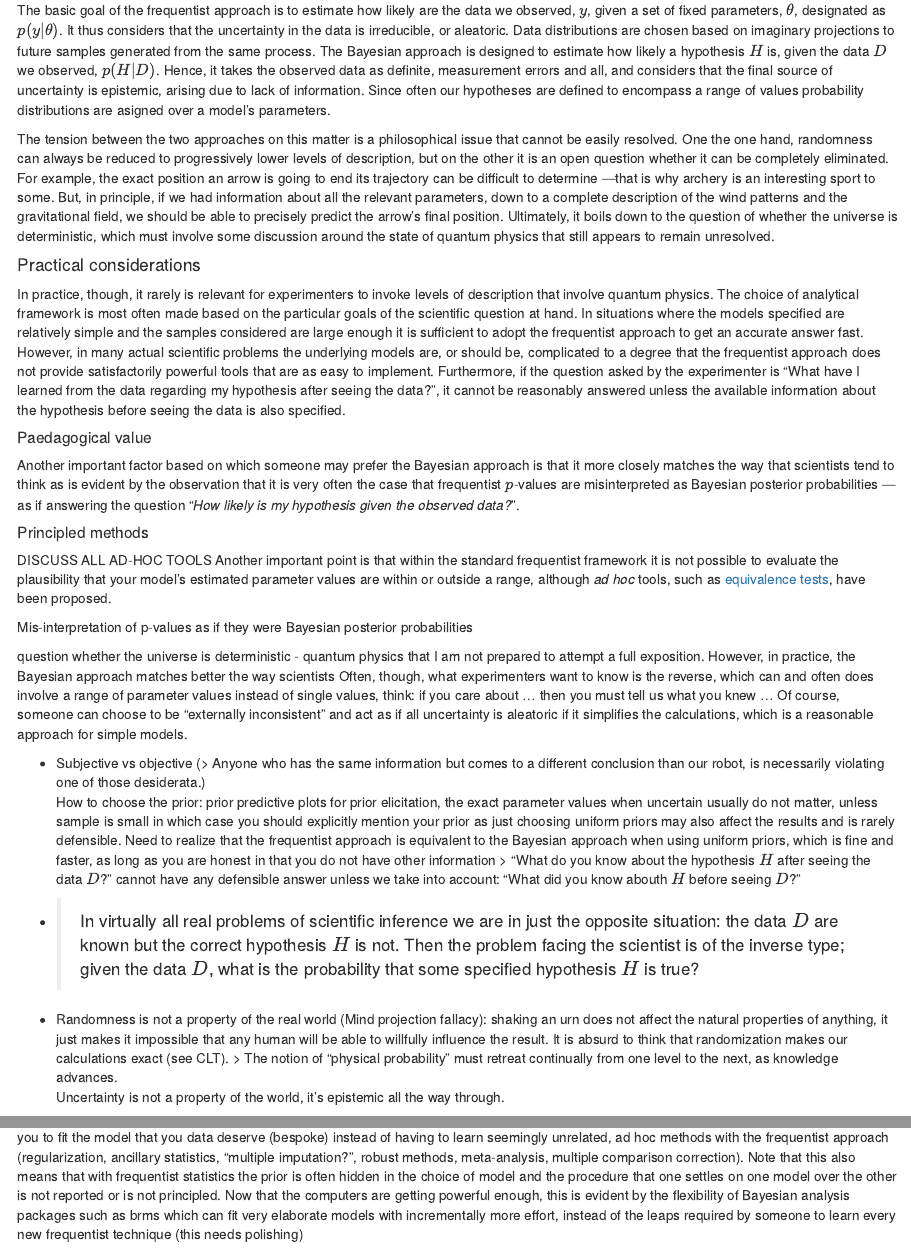
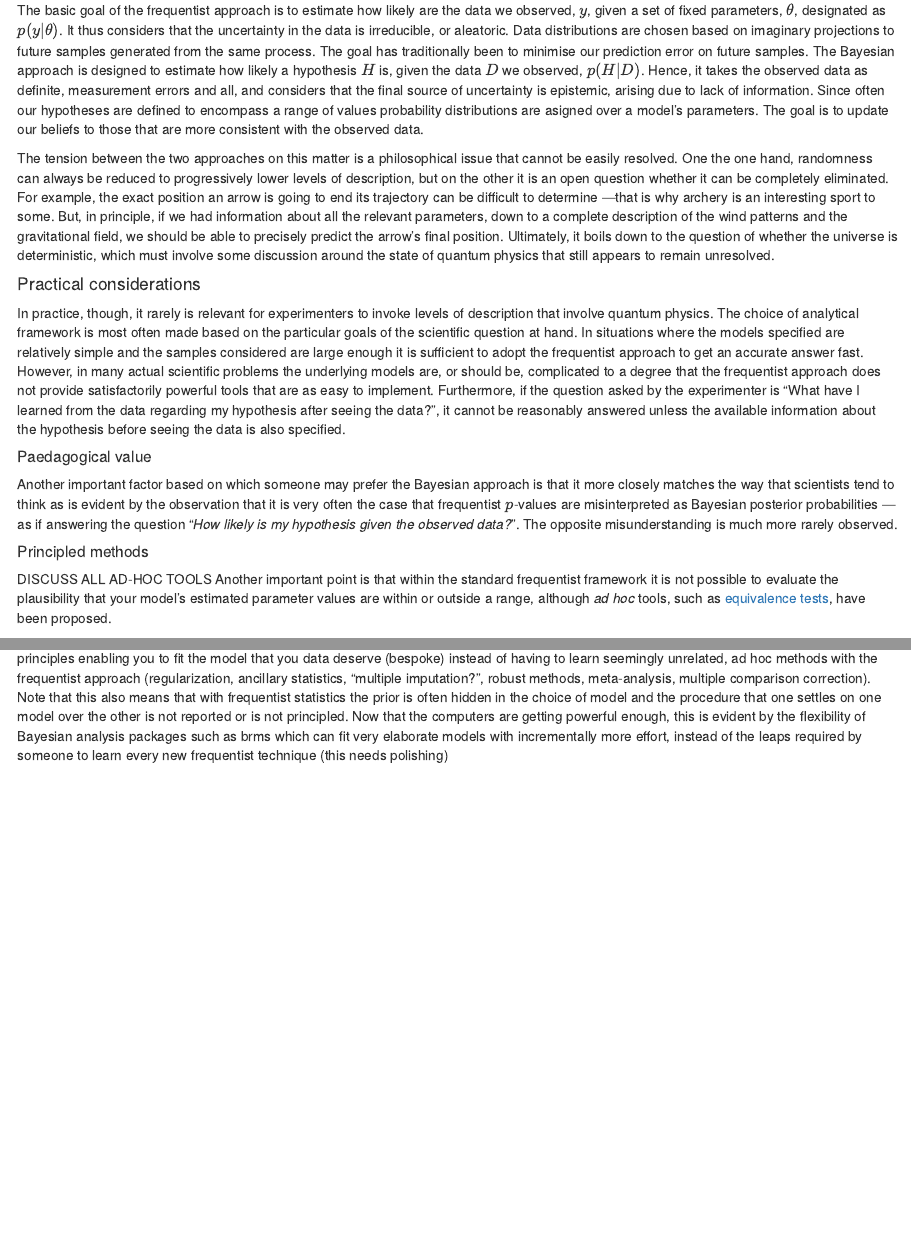
Before and after one commit to neurathsboat/posts-probability-theory, an R Markdown document (src/probability-theory.Rmd): the page in a window 1100 px wide, from 2700 px down, and a second part further down, joined at a grey line. Rendered offline with R 4.5, knitr and Pandoc, with nearby package versions.

Commit message:
Mostly cleanup

```diff
--- a/src/probability-theory.Rmd
+++ b/src/probability-theory.Rmd
@@ -259,6 +259,8 @@ designated as $p(y|\theta)$.
 It thus considers that the uncertainty in the data is irreducible, or aleatoric.
 Data distributions are chosen based on imaginary projections
 to future samples generated from the same process.
+The goal has traditionally been to minimise our prediction error
+on future samples.
 The Bayesian approach is designed to estimate
 how likely a hypothesis $H$ is,
 given the data $D$ we observed, $p(H|D)$.
@@ -269,6 +271,8 @@ arising due to lack of information.
 Since often our hypotheses are defined
 to encompass a range of values
 probability distributions are asigned over a model's parameters.
+The goal is to update our beliefs
+to those that are more consistent with the observed data.
 
 The tension between the two approaches on this matter is a philosophical issue
 that cannot be easily resolved.
@@ -318,6 +322,7 @@ that frequentist $p$-values are misinterpreted
 as Bayesian posterior probabilities
 ---as if answering the question
 "*How likely is my hypothesis given the observed data?*".
+The opposite misunderstanding is much more rarely observed.
 
 ##### Principled methods
 
@@ -329,29 +334,7 @@ although *ad hoc* tools, such as
 [equivalence tests](https://doingbayesiandataanalysis.blogspot.com/2017/02/equivalence-testing-two-one-sided-test.html),
 have been proposed.
 
-Mis-interpretation of p-values as if they were Bayesian posterior probabilities
-
-question whether the universe is deterministic - quantum physics
-that I am not prepared to attempt a full exposition.
-However, in practice, the Bayesian approach matches better the way scientists
-Often, though, what experimenters want to know is the reverse,
-which can and often does involve
-a range of parameter values instead of single values,
-think: if you care about ... then you must tell us what you knew ...
-Of course, someone can choose to be "externally inconsistent" and act as if all uncertainty is aleatoric if it simplifies the calculations, which is a reasonable approach for simple models.
-
-* Subjective vs objective (> Anyone who has the same information but comes to a different conclusion than our robot, is necessarily violating one of those desiderata.)
-How to choose the prior: prior predictive plots for prior elicitation, the exact parameter values when uncertain usually do not matter, unless sample is small in which case you should explicitly mention your prior as just choosing uniform priors may also affect the results and is rarely defensible.
-Need to realize that the frequentist approach is equivalent to the Bayesian approach when using uniform priors, which is fine and faster, as long as you are honest in that you do not have other information
-> "What do you know about the hypothesis $H$ after seeing the data $D$?" cannot have any defensible answer unless we take into account: "What did you know abouth $H$ before seeing $D$?"
-
-* >In virtually all real problems of scientific inference we are in just the opposite situation: the data $D$ are known but the correct hypothesis $H$ is not. Then the problem facing the scientist is of the inverse type; given the data $D$, what is the probability that some specified hypothesis $H$ is true?
-* Randomness is not a property of the real world (Mind projection fallacy): shaking an urn does not affect the natural properties of anything, it just makes it impossible that any human will be able to willfully influence the result. It is absurd to think that randomization makes our calculations exact (see CLT).
-> The notion of "physical probability" must retreat continually from one level to the next, as knowledge advances.
-Uncertainty is not a property of the world, it's epistemic all the way through.
-
-
-Optional stopping, regularization, "multiple imputation?" are taken care of by default with Bayesian inference
+Optional stopping if [treated carefully](https://statmodeling.stat.columbia.edu/2014/02/13/stopping-rules-bayesian-analysis/), regularization, "multiple imputation?" are taken care of by default with Bayesian inference
 Inference on small samples is as exact as is for large samples, which is not true with frequentist approach
 The practical advantage that you learn the simple unifying principles enabling you to fit the model that you data deserve (bespoke) instead of having to learn seemingly unrelated, ad hoc methods with the frequentist approach (regularization, ancillary statistics, "multiple imputation?", robust methods, meta-analysis, multiple comparison correction). Note that this also means that with frequentist statistics the prior is often hidden in the choice of model and the procedure that one settles on one model over the other is not reported or is not principled. Now that the computers are getting powerful enough, this is evident by the flexibility of Bayesian analysis packages such as brms which can fit very elaborate models with incrementally more effort, instead of the leaps required by someone to learn every new frequentist technique (this needs polishing)
 
```
